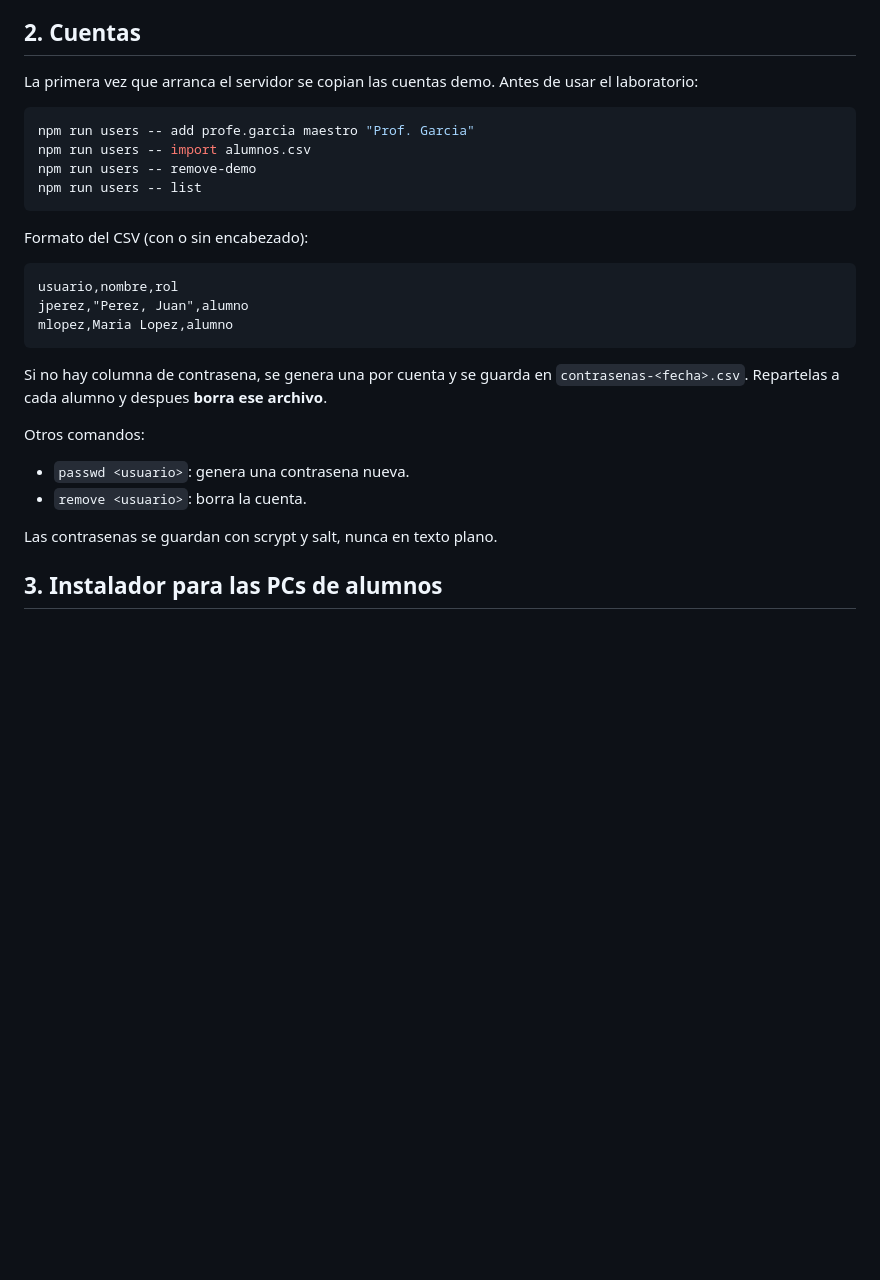
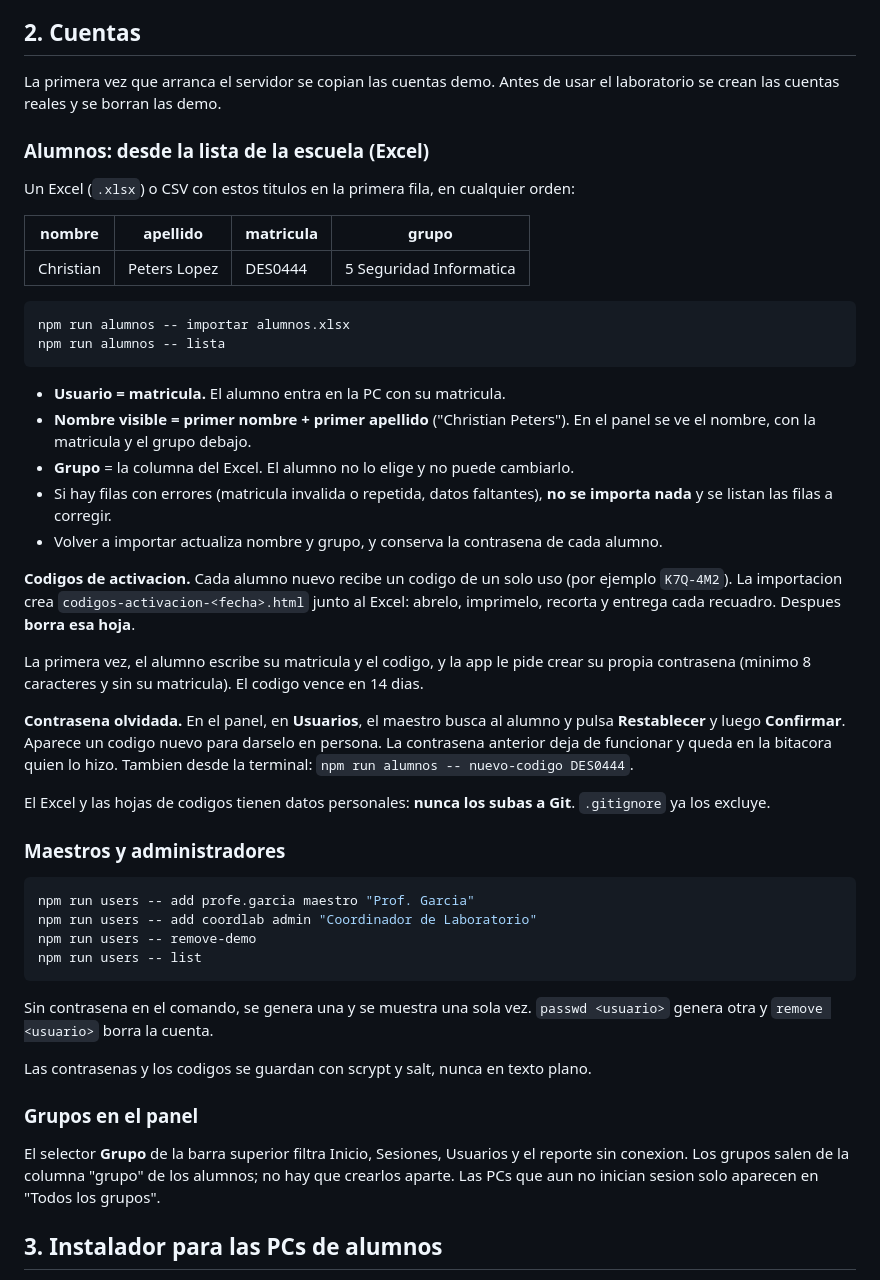
Before and after one commit to chrislivegg-eng/LabControl-Demo, a Markdown page: pc-bridge/README.md, the part around the change. Drawn GitHub-style; blank space fills up the shorter version.

Commit message:
Documentacion: alumnos desde Excel, codigos de activacion y grupos
Co-Authored-By: Claude Opus 5.5 <noreply@anthropic.com>
Claude-Session: https://claude.ai/code/session_014KtSam1vJHtq5irjhCQiFh

````diff
--- a/pc-bridge/README.md
+++ b/pc-bridge/README.md
@@ -112,30 +112,51 @@ Limitacion: la busqueda evita servidores falsos, pero la conexion despues sigue
 
 ## 2. Cuentas
 
-La primera vez que arranca el servidor se copian las cuentas demo. Antes de usar el laboratorio:
+La primera vez que arranca el servidor se copian las cuentas demo. Antes de usar el laboratorio se crean las cuentas reales y se borran las demo.
+
+### Alumnos: desde la lista de la escuela (Excel)
+
+Un Excel (`.xlsx`) o CSV con estos titulos en la primera fila, en cualquier orden:
+
+| nombre | apellido | matricula | grupo |
+| --- | --- | --- | --- |
+| Christian | Peters Lopez | DES0444 | 5 Seguridad Informatica |
+
+```powershell
+npm run alumnos -- importar alumnos.xlsx
+npm run alumnos -- lista
+```
+
+- **Usuario = matricula.** El alumno entra en la PC con su matricula.
+- **Nombre visible = primer nombre + primer apellido** ("Christian Peters"). En el panel se ve el nombre, con la matricula y el grupo debajo.
+- **Grupo** = la columna del Excel. El alumno no lo elige y no puede cambiarlo.
+- Si hay filas con errores (matricula invalida o repetida, datos faltantes), **no se importa nada** y se listan las filas a corregir.
+- Volver a importar actualiza nombre y grupo, y conserva la contrasena de cada alumno.
+
+**Codigos de activacion.** Cada alumno nuevo recibe un codigo de un solo uso (por ejemplo `K7Q-4M2`). La importacion crea `codigos-activacion-<fecha>.html` junto al Excel: abrelo, imprimelo, recorta y entrega cada recuadro. Despues **borra esa hoja**.
+
+La primera vez, el alumno escribe su matricula y el codigo, y la app le pide crear su propia contrasena (minimo 8 caracteres y sin su matricula). El codigo vence en 14 dias.
+
+**Contrasena olvidada.** En el panel, en **Usuarios**, el maestro busca al alumno y pulsa **Restablecer** y luego **Confirmar**. Aparece un codigo nuevo para darselo en persona. La contrasena anterior deja de funcionar y queda en la bitacora quien lo hizo. Tambien desde la terminal: `npm run alumnos -- nuevo-codigo DES0444`.
+
+El Excel y las hojas de codigos tienen datos personales: **nunca los subas a Git**. `.gitignore` ya los excluye.
+
+### Maestros y administradores
 
 ```powershell
 npm run users -- add profe.garcia maestro "Prof. Garcia"
-npm run users -- import alumnos.csv
+npm run users -- add coordlab admin "Coordinador de Laboratorio"
 npm run users -- remove-demo
 npm run users -- list
 ```
 
-Formato del CSV (con o sin encabezado):
+Sin contrasena en el comando, se genera una y se muestra una sola vez. `passwd <usuario>` genera otra y `remove <usuario>` borra la cuenta.
 
-```
-usuario,nombre,rol
-jperez,"Perez, Juan",alumno
-mlopez,Maria Lopez,alumno
-```
+Las contrasenas y los codigos se guardan con scrypt y salt, nunca en texto plano.
 
-Si no hay columna de contrasena, se genera una por cuenta y se guarda en `contrasenas-<fecha>.csv`. Repartelas a cada alumno y despues **borra ese archivo**.
+### Grupos en el panel
 
-Otros comandos:
-- `passwd <usuario>`: genera una contrasena nueva.
-- `remove <usuario>`: borra la cuenta.
-
-Las contrasenas se guardan con scrypt y salt, nunca en texto plano.
+El selector **Grupo** de la barra superior filtra Inicio, Sesiones, Usuarios y el reporte sin conexion. Los grupos salen de la columna "grupo" de los alumnos; no hay que crearlos aparte. Las PCs que aun no inician sesion solo aparecen en "Todos los grupos".
 
 ## 3. Instalador para las PCs de alumnos
 
````
Also changed, not shown: CHECKLIST-INSTALACION.md (+8 -3 lines).
